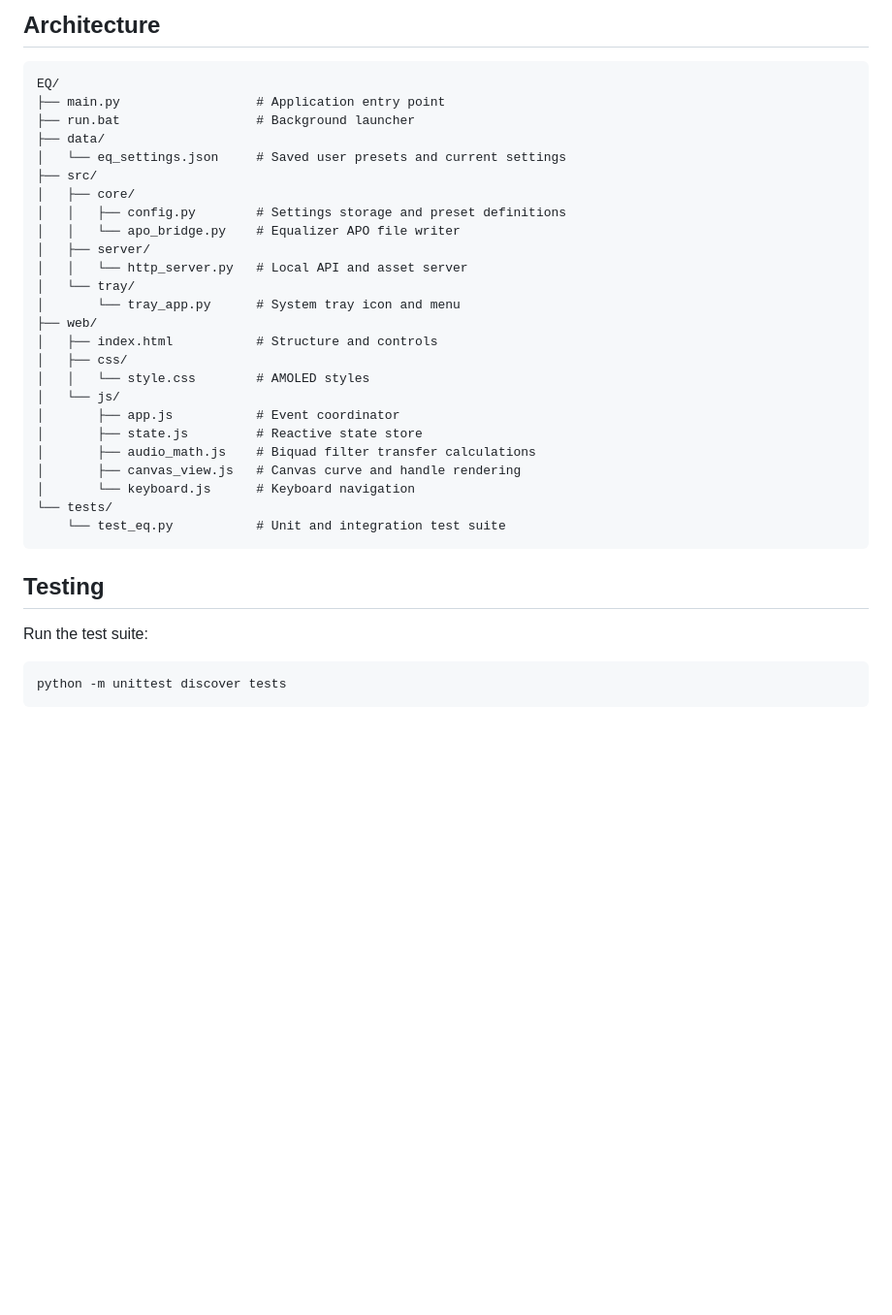
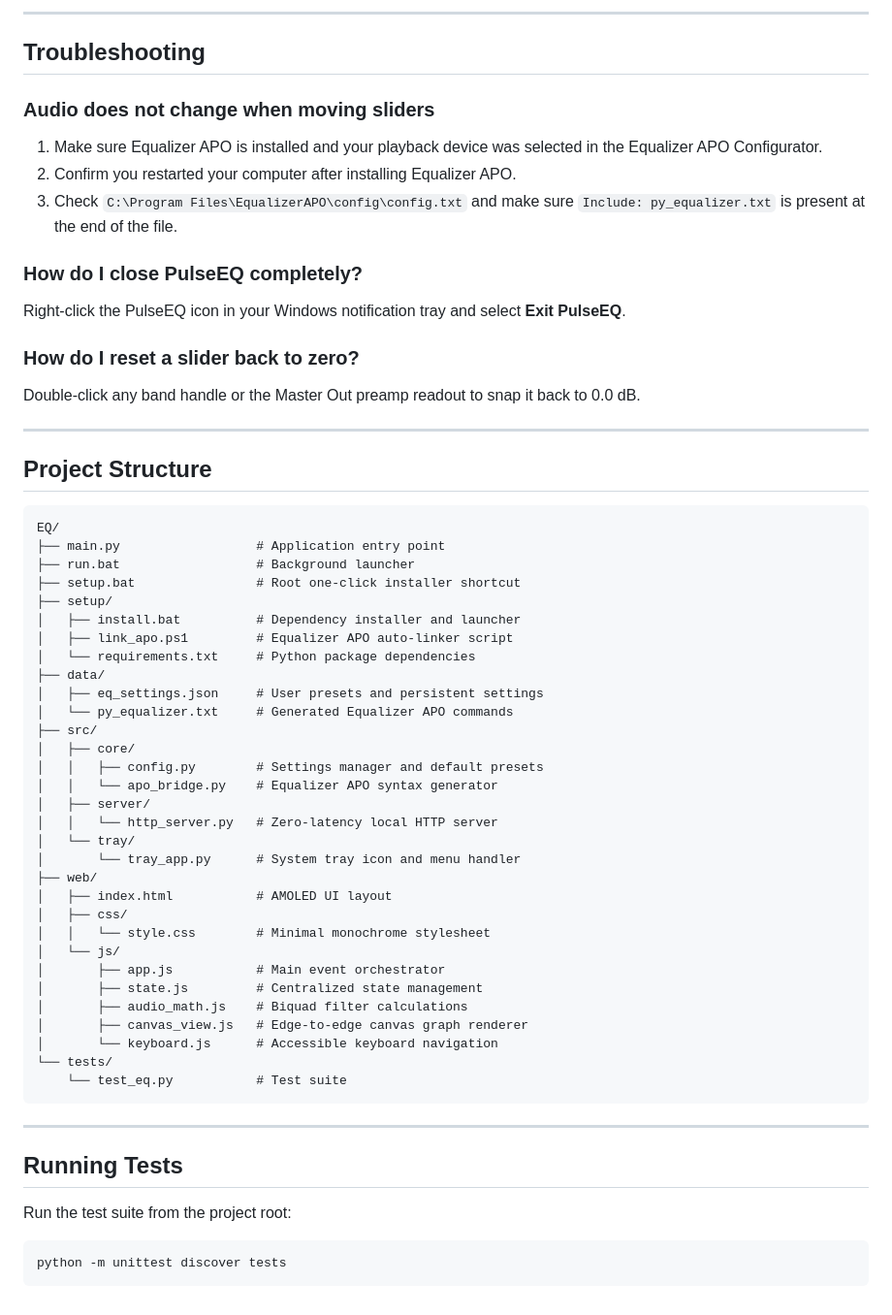
Before and after one commit to CaptainBirdeloper/eq, a Markdown page: README.md, the part around one of its changes. Shown at 97% size. GitHub-like rendering; blank space fills up the shorter version.

````diff
--- a/README.md
+++ b/README.md
@@ -49,37 +123,62 @@ Click inside the graph area to use keyboard shortcuts:
 
-## Architecture
+---
+
+## Troubleshooting
+
+### Audio does not change when moving sliders
+1. Make sure Equalizer APO is installed and your playback device was selected in the Equalizer APO Configurator.
+2. Confirm you restarted your computer after installing Equalizer APO.
+3. Check `C:\Program Files\EqualizerAPO\config\config.txt` and make sure `Include: py_equalizer.txt` is present at the end of the file.
+
+### How do I close PulseEQ completely?
+Right-click the PulseEQ icon in your Windows notification tray and select **Exit PulseEQ**.
+
+### How do I reset a slider back to zero?
+Double-click any band handle or the Master Out preamp readout to snap it back to 0.0 dB.
+
+---
+
+## Project Structure
 
 ```text
 EQ/
 ├── main.py                  # Application entry point
 ├── run.bat                  # Background launcher
+├── setup.bat                # Root one-click installer shortcut
+├── setup/
+│   ├── install.bat          # Dependency installer and launcher
+│   ├── link_apo.ps1         # Equalizer APO auto-linker script
+│   └── requirements.txt     # Python package dependencies
 ├── data/
-│   └── eq_settings.json     # Saved user presets and current settings
+│   ├── eq_settings.json     # User presets and persistent settings
+│   └── py_equalizer.txt     # Generated Equalizer APO commands
 ├── src/
 │   ├── core/
-│   │   ├── config.py        # Settings storage and preset definitions
-│   │   └── apo_bridge.py    # Equalizer APO file writer
+│   │   ├── config.py        # Settings manager and default presets
+│   │   └── apo_bridge.py    # Equalizer APO syntax generator
 │   ├── server/
-│   │   └── http_server.py   # Local API and asset server
+│   │   └── http_server.py   # Zero-latency local HTTP server
 │   └── tray/
-│       └── tray_app.py      # System tray icon and menu
+│       └── tray_app.py      # System tray icon and menu handler
 ├── web/
-│   ├── index.html           # Structure and controls
+│   ├── index.html           # AMOLED UI layout
 │   ├── css/
-│   │   └── style.css        # AMOLED styles
+│   │   └── style.css        # Minimal monochrome stylesheet
 │   └── js/
-│       ├── app.js           # Event coordinator
-│       ├── state.js         # Reactive state store
-│       ├── audio_math.js    # Biquad filter transfer calculations
-│       ├── canvas_view.js   # Canvas curve and handle rendering
-│       └── keyboard.js      # Keyboard navigation
+│       ├── app.js           # Main event orchestrator
+│       ├── state.js         # Centralized state management
+│       ├── audio_math.js    # Biquad filter calculations
+│       ├── canvas_view.js   # Edge-to-edge canvas graph renderer
+│       └── keyboard.js      # Accessible keyboard navigation
 └── tests/
-    └── test_eq.py           # Unit and integration test suite
+    └── test_eq.py           # Test suite
 ```
 
-## Testing
+---
 
-Run the test suite:
+## Running Tests
+
+Run the test suite from the project root:
 ```powershell
 python -m unittest discover tests
 ```
````
Also changed, not shown: other parts of README.md (+107 -33 lines).
